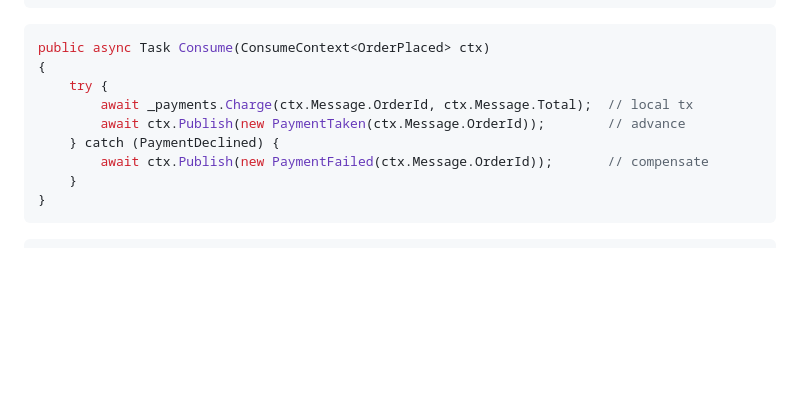
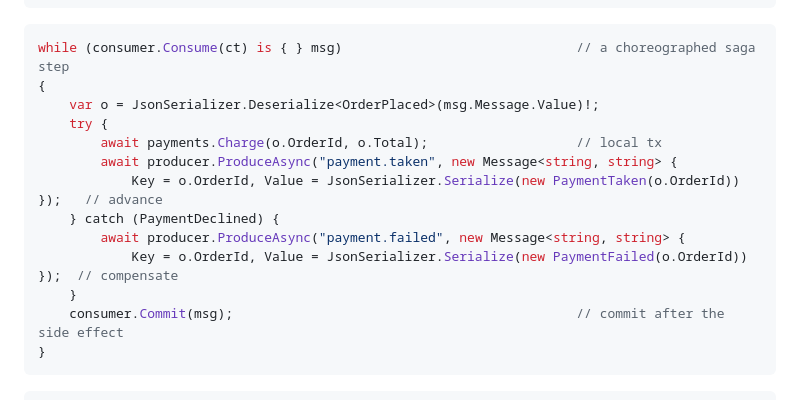
Before and after one commit to patterncatalyst/cloud-native-design-patterns, a Markdown page: _docs/05-event-driven.md, the part around the change. Rendered like a GitHub page; blank space fills up the shorter version.

Commit message:
fix(docs): choreographed saga .NET tab uses Confluent.Kafka

````diff
--- a/_docs/05-event-driven.md
+++ b/_docs/05-event-driven.md
@@ -1102,14 +1102,18 @@ public PaymentResult onOrder(Order o) {
 ```
 
 ```csharp
-public async Task Consume(ConsumeContext<OrderPlaced> ctx)
+while (consumer.Consume(ct) is { } msg)                              // a choreographed saga step
 {
+    var o = JsonSerializer.Deserialize<OrderPlaced>(msg.Message.Value)!;
     try {
-        await _payments.Charge(ctx.Message.OrderId, ctx.Message.Total);  // local tx
-        await ctx.Publish(new PaymentTaken(ctx.Message.OrderId));        // advance
+        await payments.Charge(o.OrderId, o.Total);                   // local tx
+        await producer.ProduceAsync("payment.taken", new Message<string, string> {
+            Key = o.OrderId, Value = JsonSerializer.Serialize(new PaymentTaken(o.OrderId)) });   // advance
     } catch (PaymentDeclined) {
-        await ctx.Publish(new PaymentFailed(ctx.Message.OrderId));       // compensate
+        await producer.ProduceAsync("payment.failed", new Message<string, string> {
+            Key = o.OrderId, Value = JsonSerializer.Serialize(new PaymentFailed(o.OrderId)) });  // compensate
     }
+    consumer.Commit(msg);                                            // commit after the side effect
 }
 ```
 
````
